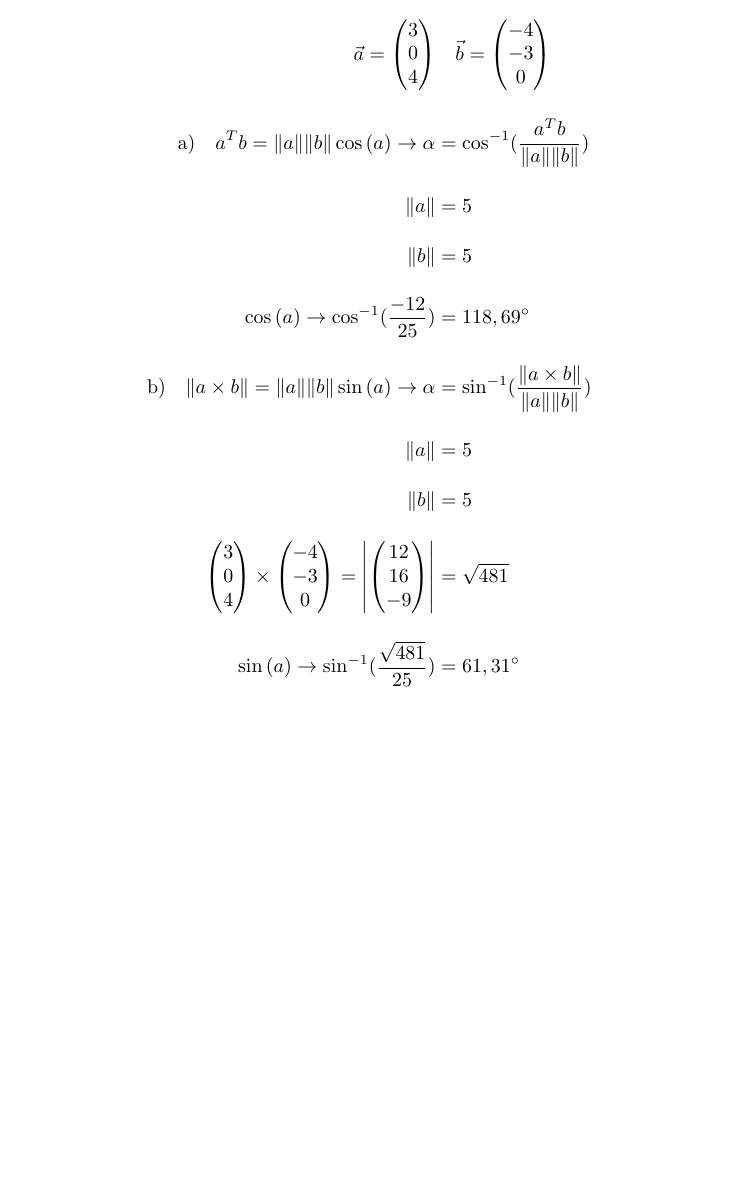
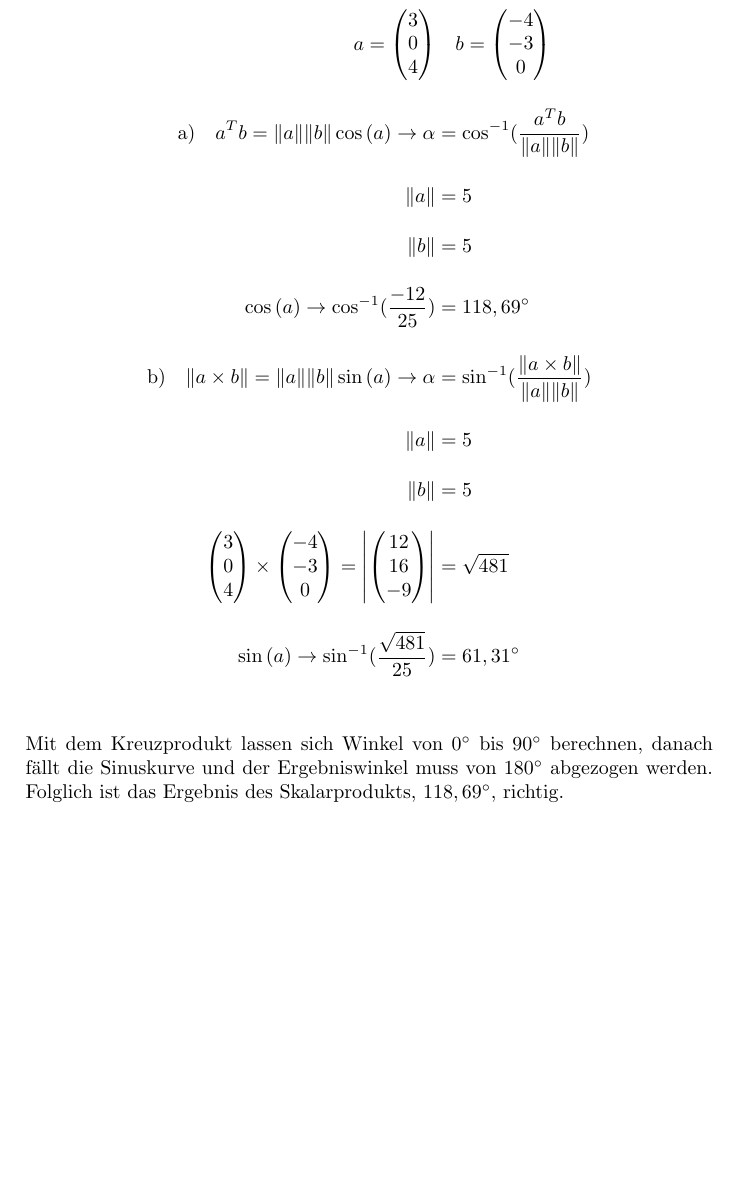
Before and after one commit to maknoll/cg, a LaTeX problem sheet (assignments/01/document.tex): part of page 3 of 3 before the commit and part of page 3 of 4 after it, cut so that both start at the same text, the shorter picture padded with empty space. Compiled offline with pdfLaTeX.

Commit message:
begruedung

```diff
--- a/assignments/01/document.tex
+++ b/assignments/01/document.tex
@@ -1,4 +1,5 @@
 \documentclass[a4paper]{article}
+\usepackage[utf8]{inputenc}
 \usepackage{amsmath}
 \usepackage{amssymb}
 \usepackage[ngerman]{babel}
@@ -161,12 +162,12 @@
     \end{align*}
   \subsection{}
     \begin{align*}
-      \vec{a} =
+      a =
       \begin{pmatrix}
         3 \\ 0 \\ 4
       \end{pmatrix}
       &\quad
-      \vec{b} =
+      b =
       \begin{pmatrix}
         -4 \\ -3 \\ 0
       \end{pmatrix}
@@ -194,5 +195,7 @@
       \\[1em]
       \sin{(a)} \rightarrow \sin^{-1}(\frac{\sqrt{481}}{25}) &= 61,31^\circ
     \end{align*}
+    \\[1em]
+    Mit dem Kreuzprodukt lassen sich Winkel von $0^\circ$ bis $90^\circ$ berechnen, danach fällt die Sinuskurve und der Ergebniswinkel muss von $180^\circ$ abgezogen werden. Folglich ist das Ergebnis des Skalarprodukts, $118,69^\circ$, richtig.
   \subsection{}
     \begin{align*}
```
Also changed, not shown: assignments/01/document.pdf, assignments/01/document.tex (4 more changed lines).
